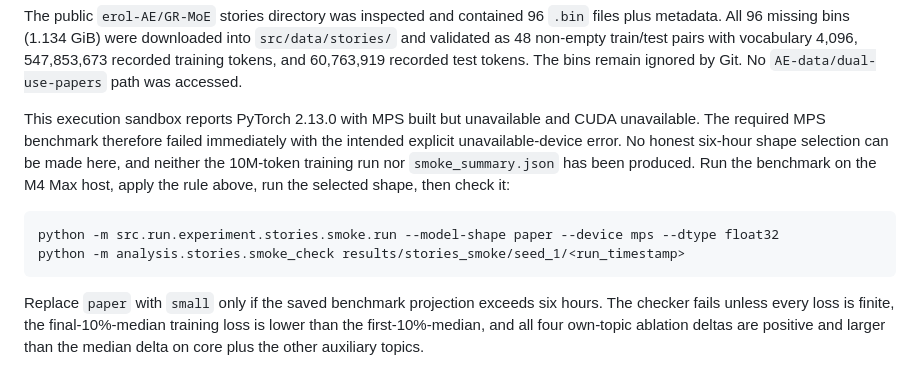
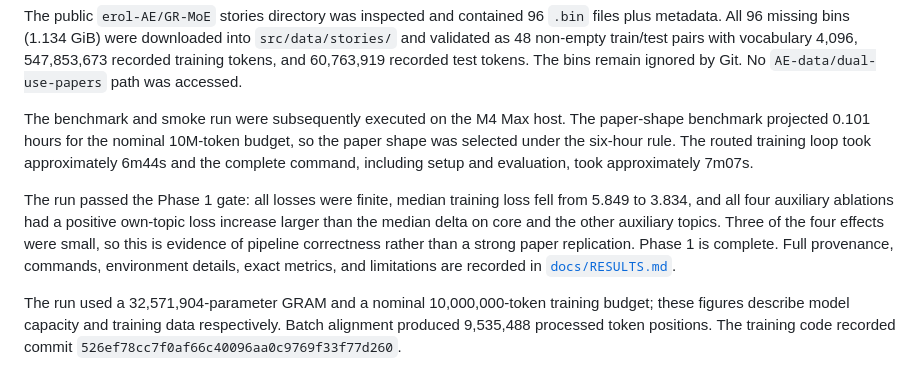
Before and after one commit to JR-Vickers/modular-pretraining, a Markdown page: docs/NOTES.md, the part around the change. Drawn GitHub-style.

Commit message:
Record Phase 1 smoke results

````diff
--- a/docs/NOTES.md
+++ b/docs/NOTES.md
@@ -277,18 +277,19 @@ validated as 48 non-empty train/test pairs with vocabulary 4,096, 547,853,673 re
 training tokens, and 60,763,919 recorded test tokens. The bins remain ignored by Git. No
 `AE-data/dual-use-papers` path was accessed.
 
-This execution sandbox reports PyTorch 2.13.0 with MPS built but unavailable and CUDA
-unavailable. The required MPS benchmark therefore failed immediately with the intended
-explicit unavailable-device error. No honest six-hour shape selection can be made here,
-and neither the 10M-token training run nor `smoke_summary.json` has been produced. Run the
-benchmark on the M4 Max host, apply the rule above, run the selected shape, then check it:
+The benchmark and smoke run were subsequently executed on the M4 Max host. The paper-shape
+benchmark projected 0.101 hours for the nominal 10M-token budget, so the paper shape was
+selected under the six-hour rule. The routed training loop took approximately 6m44s and the
+complete command, including setup and evaluation, took approximately 7m07s.
 
-```bash
-python -m src.run.experiment.stories.smoke.run --model-shape paper --device mps --dtype float32
-python -m analysis.stories.smoke_check results/stories_smoke/seed_1/<run_timestamp>
-```
+The run passed the Phase 1 gate: all losses were finite, median training loss fell from
+5.849 to 3.834, and all four auxiliary ablations had a positive own-topic loss increase
+larger than the median delta on core and the other auxiliary topics. Three of the four
+effects were small, so this is evidence of pipeline correctness rather than a strong paper
+replication. Phase 1 is complete. Full provenance, commands, environment details, exact
+metrics, and limitations are recorded in [`docs/RESULTS.md`](RESULTS.md).
 
-Replace `paper` with `small` only if the saved benchmark projection exceeds six hours. The
-checker fails unless every loss is finite, the final-10%-median training loss is lower than
-the first-10%-median, and all four own-topic ablation deltas are positive and larger than
-the median delta on core plus the other auxiliary topics.
+The run used a 32,571,904-parameter GRAM and a nominal 10,000,000-token training budget;
+these figures describe model capacity and training data respectively. Batch alignment
+produced 9,535,488 processed token positions. The training code recorded commit
+`526ef78cc7f0af66c40096aa0c9769f33f77d260`.
````
Also changed, not shown: docs/RESULTS.md (+91 -0 lines).
